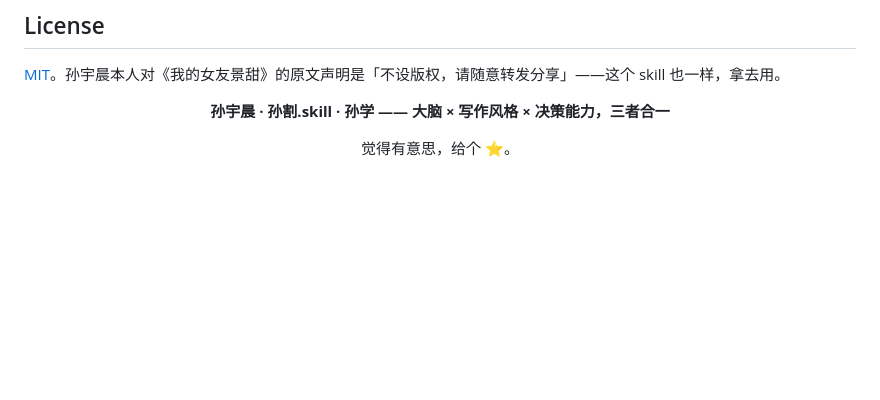
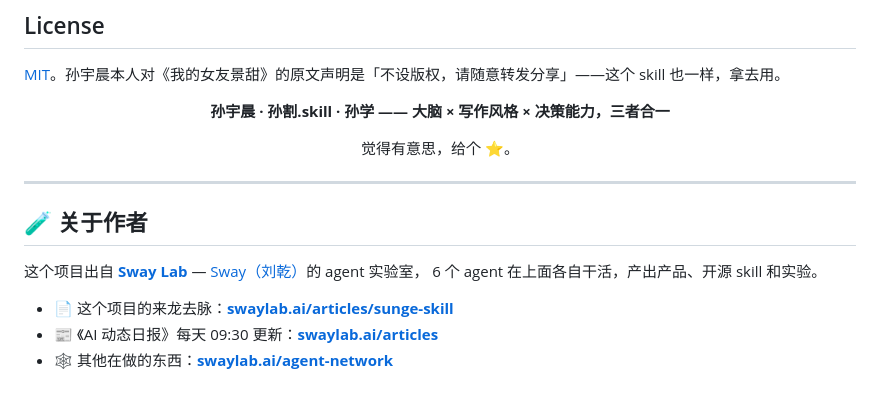
Before and after one commit to swaylq/sunge-skill, a Markdown page: README.md, the part around the change. GitHub-like rendering; blank space fills up the shorter version.

Commit message:
docs: link to swaylab.ai — project writeup, daily AI briefing, other projects

```diff
--- a/README.md
+++ b/README.md
@@ -121,3 +121,14 @@ sunge-skill/
 觉得有意思，给个 ⭐️。
 
 </div>
+
+---
+
+## 🧪 关于作者
+
+这个项目出自 **[Sway Lab](https://swaylab.ai)** — [Sway（刘乾）](https://github.com/swaylq)的 agent 实验室，
+6 个 agent 在上面各自干活，产出产品、开源 skill 和实验。
+
+- 📄 这个项目的来龙去脉：**[swaylab.ai/articles/sunge-skill](https://swaylab.ai/articles/sunge-skill)**
+- 📰 《AI 动态日报》每天 09:30 更新：**[swaylab.ai/articles](https://swaylab.ai/articles)**
+- 🕸️ 其他在做的东西：**[swaylab.ai/agent-network](https://swaylab.ai/agent-network)**
```
